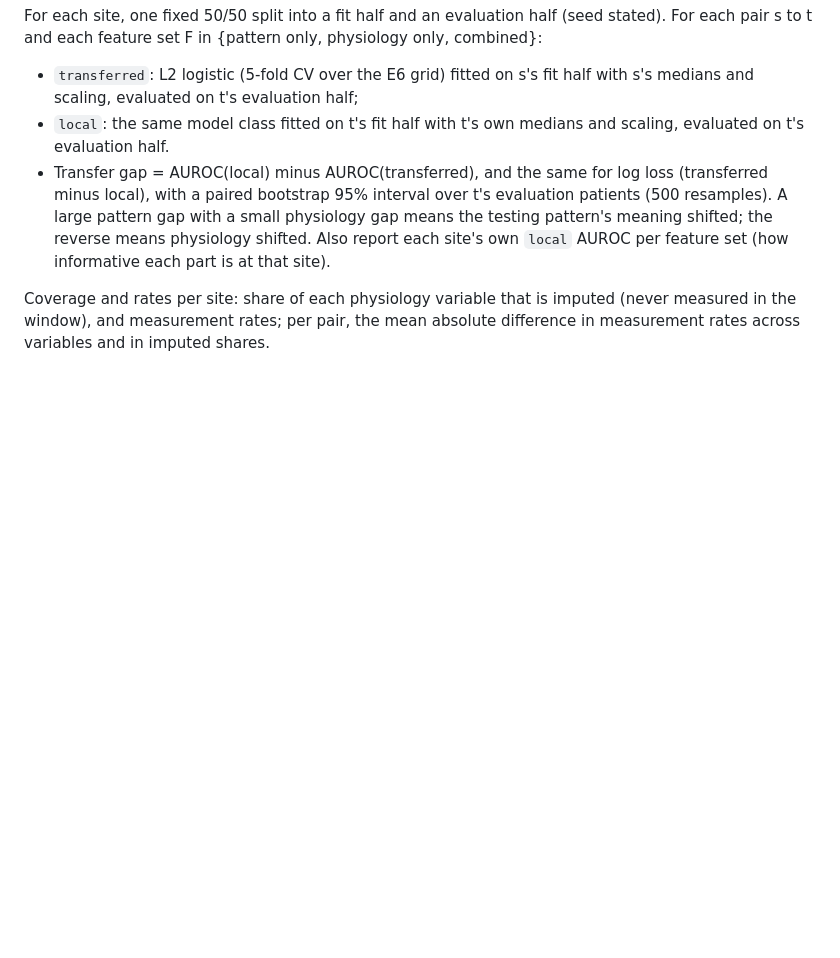
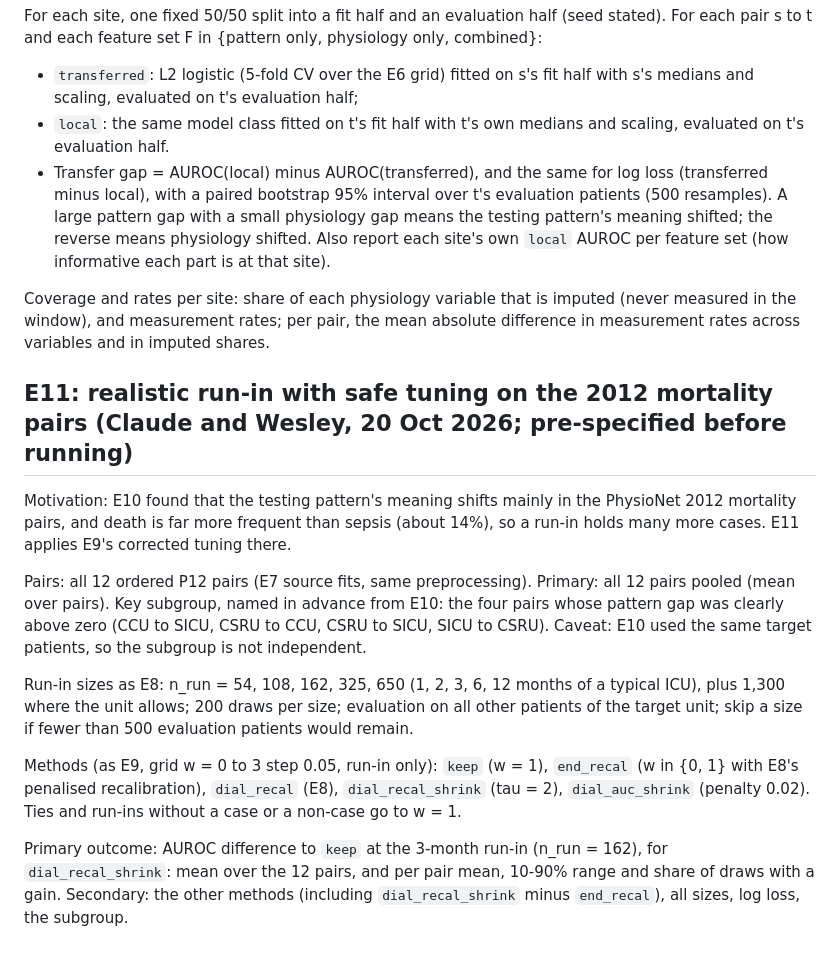
Before and after one commit to wjremy/DL-Observation-Shift-Project, a Markdown page: SPEC.md, the part around the change. Rendered like a GitHub page; blank space fills up the shorter version.

Commit message:
E11 pre-specified: safe dial tuning on 2012 mortality pairs
Co-Authored-By: Claude Opus 5.5 <noreply@anthropic.com>

```diff
--- a/SPEC.md
+++ b/SPEC.md
@@ -180,3 +180,15 @@ For each site, one fixed 50/50 split into a fit half and an evaluation half (see
 A large pattern gap with a small physiology gap means the testing pattern's meaning shifted; the reverse means physiology shifted. Also report each site's own `local` AUROC per feature set (how informative each part is at that site).
 
 Coverage and rates per site: share of each physiology variable that is imputed (never measured in the window), and measurement rates; per pair, the mean absolute difference in measurement rates across variables and in imputed shares.
+
+## E11: realistic run-in with safe tuning on the 2012 mortality pairs (Claude and Wesley, 20 Oct 2026; pre-specified before running)
+
+Motivation: E10 found that the testing pattern's meaning shifts mainly in the PhysioNet 2012 mortality pairs, and death is far more frequent than sepsis (about 14%), so a run-in holds many more cases. E11 applies E9's corrected tuning there.
+
+Pairs: all 12 ordered P12 pairs (E7 source fits, same preprocessing). Primary: all 12 pairs pooled (mean over pairs). Key subgroup, named in advance from E10: the four pairs whose pattern gap was clearly above zero (CCU to SICU, CSRU to CCU, CSRU to SICU, SICU to CSRU). Caveat: E10 used the same target patients, so the subgroup is not independent.
+
+Run-in sizes as E8: n_run = 54, 108, 162, 325, 650 (1, 2, 3, 6, 12 months of a typical ICU), plus 1,300 where the unit allows; 200 draws per size; evaluation on all other patients of the target unit; skip a size if fewer than 500 evaluation patients would remain.
+
+Methods (as E9, grid w = 0 to 3 step 0.05, run-in only): `keep` (w = 1), `end_recal` (w in {0, 1} with E8's penalised recalibration), `dial_recal` (E8), `dial_recal_shrink` (tau = 2), `dial_auc_shrink` (penalty 0.02). Ties and run-ins without a case or a non-case go to w = 1.
+
+Primary outcome: AUROC difference to `keep` at the 3-month run-in (n_run = 162), for `dial_recal_shrink`: mean over the 12 pairs, and per pair mean, 10-90% range and share of draws with a gain. Secondary: the other methods (including `dial_recal_shrink` minus `end_recal`), all sizes, log loss, the subgroup.
```
Also changed, not shown: STATUS.md (+1 -1 lines), tasks/e11/e11_p12_runin.md (added, +22 -0 lines).
